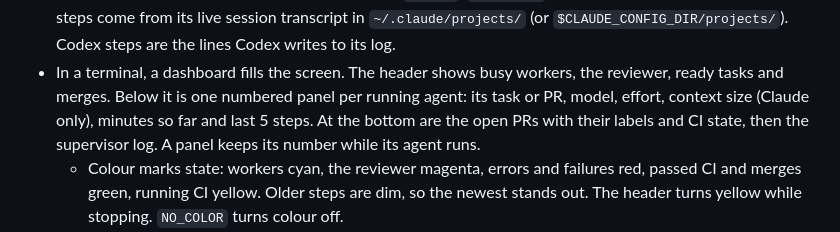
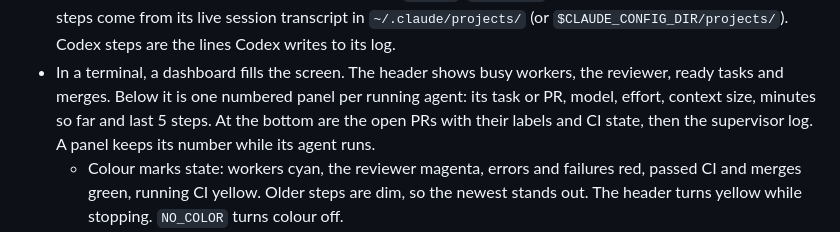
Before and after one commit to Thomastienn/ralph-afk, a Markdown page: README.md, the part around the change. GitHub-like rendering.

```diff
--- a/README.md
+++ b/README.md
@@ -215,8 +215,8 @@ whose checks all passed. Needs `.ralph-tui/pr-worker.md` and
   Codex steps are the lines Codex writes to its log.
 - In a terminal, a dashboard fills the screen. The header shows busy workers,
   the reviewer, ready tasks and merges. Below it is one numbered panel per
-  running agent: its task or PR, model, effort, context size
-  (Claude only), minutes so far and last 5 steps. At
+  running agent: its task or PR, model, effort, context size,
+  minutes so far and last 5 steps. At
   the bottom are the open PRs with their labels and CI state, then the
   supervisor log. A panel keeps its number while its agent runs.
   - Colour marks state: workers cyan, the reviewer magenta, errors and
```
Also changed, not shown: docs/ralph-pr.png, 4 other files.
